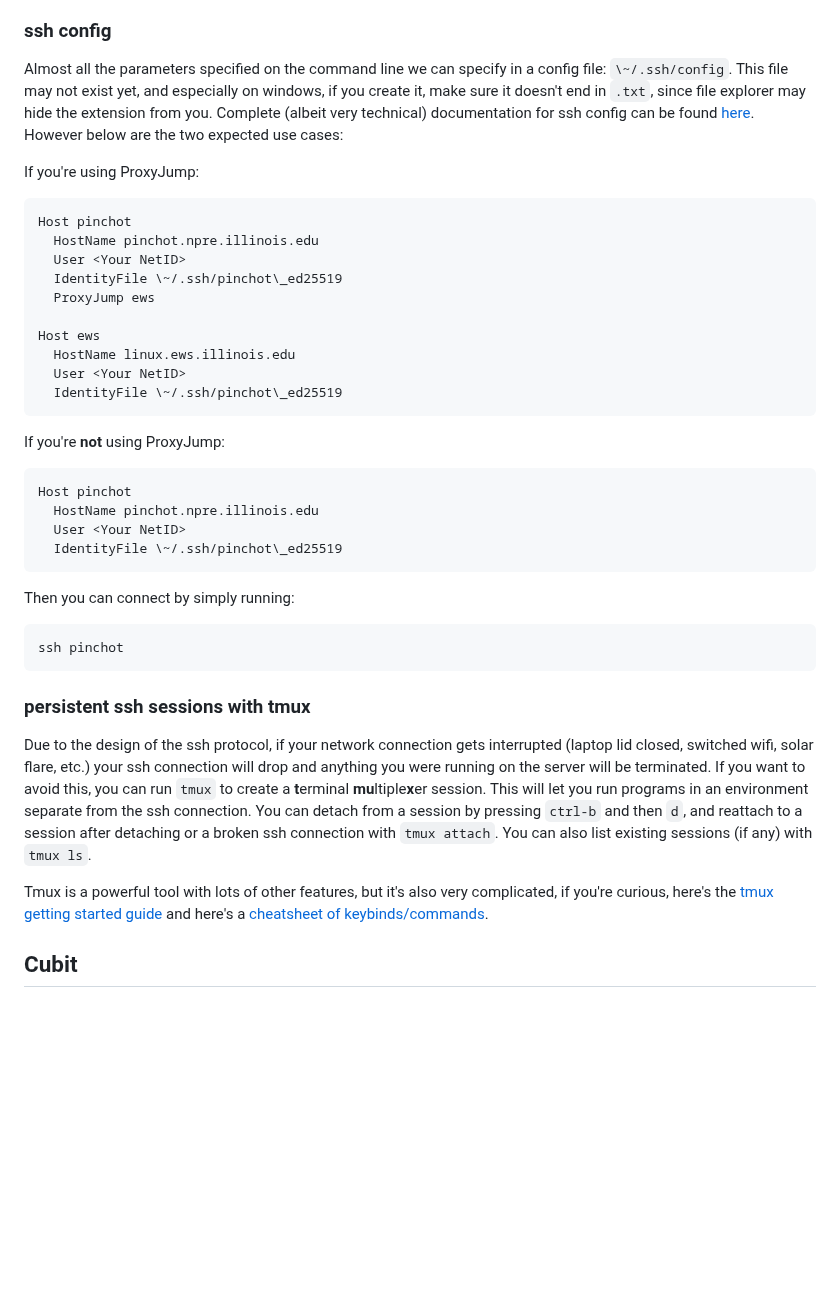
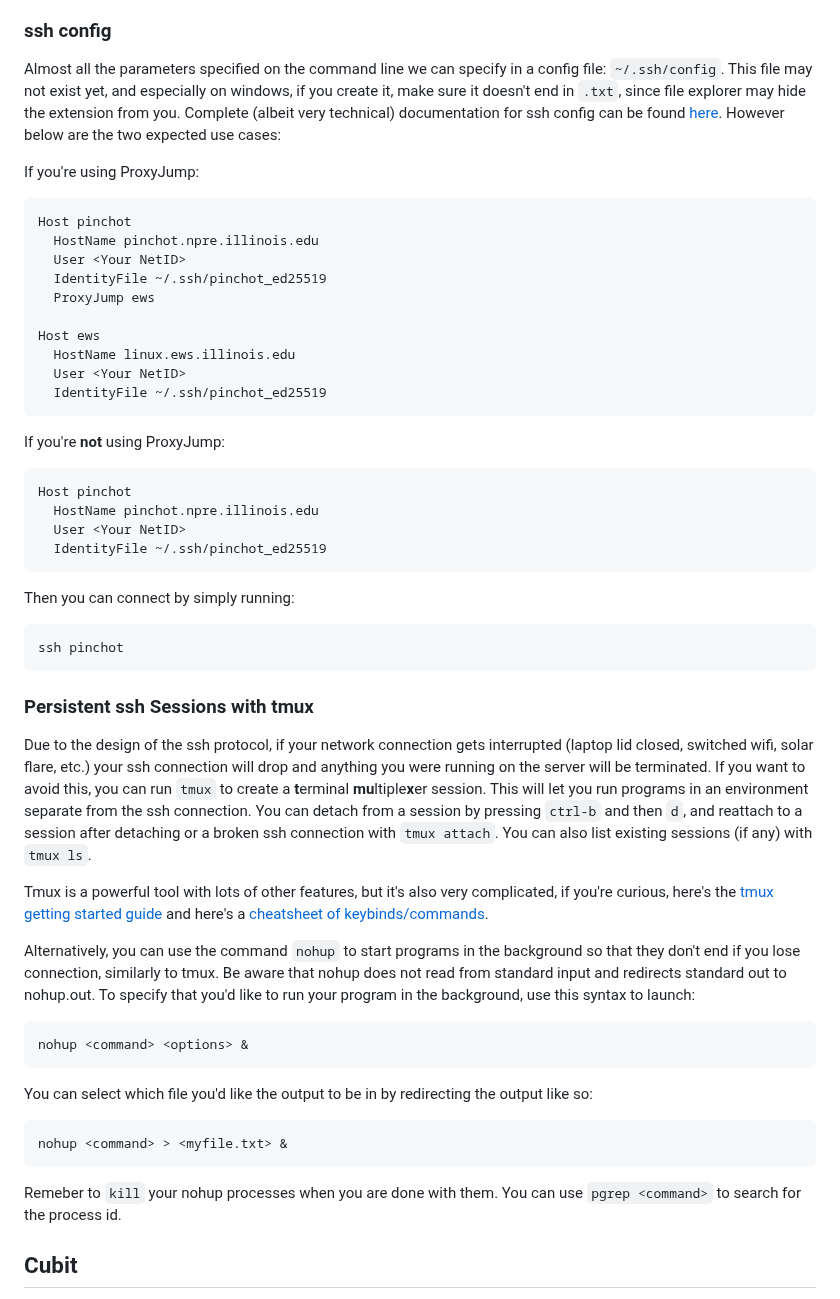
Before and after one commit to anovak-lab/group_resources, a Markdown page: computing/pinchot.md, the part around one of its changes. Drawn GitHub-style; blank space fills up the shorter version.

Commit message:
Update pinchot.md
Added github ssh link, nohup description, removed some escape characters.

````diff
--- a/computing/pinchot.md
+++ b/computing/pinchot.md
@@ -54,7 +54,7 @@ By default this will prompt you for a password (your NetID password) to connect
 
 ### ssh config
 
-Almost all the parameters specified on the command line we can specify in a config file: `\~/.ssh/config`. This file may not exist yet, and especially on windows, if you create it, make sure it doesn't end in `.txt`, since file explorer may hide the extension from you. Complete (albeit very technical) documentation for ssh config can be found [here](https://man7.org/linux/man-pages/man5/ssh_config.5.html). However below are the two expected use cases:
+Almost all the parameters specified on the command line we can specify in a config file: `~/.ssh/config`. This file may not exist yet, and especially on windows, if you create it, make sure it doesn't end in `.txt`, since file explorer may hide the extension from you. Complete (albeit very technical) documentation for ssh config can be found [here](https://man7.org/linux/man-pages/man5/ssh_config.5.html). However below are the two expected use cases:
 
 If you're using ProxyJump:
 
@@ -62,13 +62,13 @@ If you're using ProxyJump:
 Host pinchot
   HostName pinchot.npre.illinois.edu
   User <Your NetID>
-  IdentityFile \~/.ssh/pinchot\_ed25519
+  IdentityFile ~/.ssh/pinchot_ed25519
   ProxyJump ews
 
 Host ews
   HostName linux.ews.illinois.edu
   User <Your NetID>
-  IdentityFile \~/.ssh/pinchot\_ed25519
+  IdentityFile ~/.ssh/pinchot_ed25519
 ```
 
 If you're **not** using ProxyJump:
@@ -77,7 +77,7 @@ If you're **not** using ProxyJump:
 Host pinchot
   HostName pinchot.npre.illinois.edu
   User <Your NetID>
-  IdentityFile \~/.ssh/pinchot\_ed25519
+  IdentityFile ~/.ssh/pinchot_ed25519
 ```
 
 Then you can connect by simply running:
@@ -86,11 +86,25 @@ Then you can connect by simply running:
 ssh pinchot
 ```
 
-### persistent ssh sessions with tmux
+### Persistent ssh Sessions with tmux
 
 Due to the design of the ssh protocol, if your network connection gets interrupted (laptop lid closed, switched wifi, solar flare, etc.) your ssh connection will drop and anything you were running on the server will be terminated. If you want to avoid this, you can run `tmux` to create a **t**erminal **mu**ltiple**x**er session. This will let you run programs in an environment separate from the ssh connection. You can detach from a session by pressing `ctrl-b` and then `d`, and reattach to a session after detaching or a broken ssh connection with `tmux attach`. You can also list existing sessions (if any) with `tmux ls`.
 
 Tmux is a powerful tool with lots of other features, but it's also very complicated, if you're curious, here's the [tmux getting started guide](https://github.com/tmux/tmux/wiki/Getting-Started) and here's a [cheatsheet of keybinds/commands](https://tmuxcheatsheet.com/).
+
+Alternatively, you can use the command ```nohup``` to start programs in the background so that they don't end if you lose connection, similarly to tmux. Be aware that nohup does not read from standard input and redirects standard out to nohup.out. To specify that you'd like to run your program in the background, use this syntax to launch:
+
+```
+nohup <command> <options> &
+```
+
+You can select which file you'd like the output to be in by redirecting the output like so:
+
+```
+nohup <command> > <myfile.txt> &
+```
+
+Remeber to ```kill``` your nohup processes when you are done with them. You can use ```pgrep <command>``` to search for the process id.
 
 ## Cubit
 
````
Also changed, not shown: other parts of computing/pinchot.md (+9 -8 lines).
